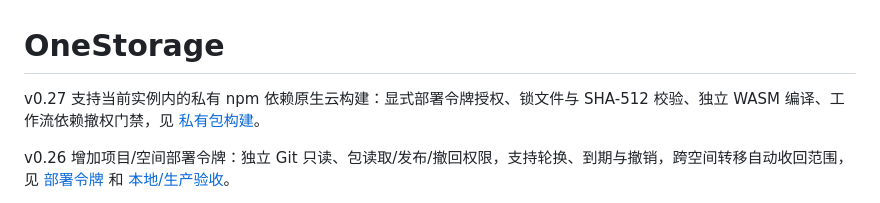
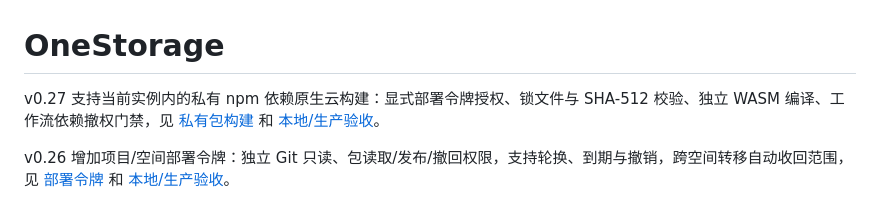
Before and after one commit to DropKbit/OneStorage, a Markdown page: README.md, the part around the change. GitHub-like rendering.

Commit message:
Record verified v0.27 native private npm build release

```diff
--- a/README.md
+++ b/README.md
@@ -1,6 +1,6 @@
 # OneStorage
 
-v0.27 支持当前实例内的私有 npm 依赖原生云构建：显式部署令牌授权、锁文件与 SHA-512 校验、独立 WASM 编译、工作流依赖撤权门禁，见 [私有包构建](docs/CI-PRIVATE-PACKAGES-v27.md)。
+v0.27 支持当前实例内的私有 npm 依赖原生云构建：显式部署令牌授权、锁文件与 SHA-512 校验、独立 WASM 编译、工作流依赖撤权门禁，见 [私有包构建](docs/CI-PRIVATE-PACKAGES-v27.md) 和 [本地/生产验收](docs/VERIFICATION-v27.md)。
 
 v0.26 增加项目/空间部署令牌：独立 Git 只读、包读取/发布/撤回权限，支持轮换、到期与撤销，跨空间转移自动收回范围，见 [部署令牌](docs/DEPLOY-TOKENS-v26.md) 和 [本地/生产验收](docs/VERIFICATION-v26.md)。
 
```
Also changed, not shown: docs/CI-PRIVATE-PACKAGES-v27.md (+1 -1 lines), docs/VERIFICATION-v27.md (added, +27 -0 lines).
